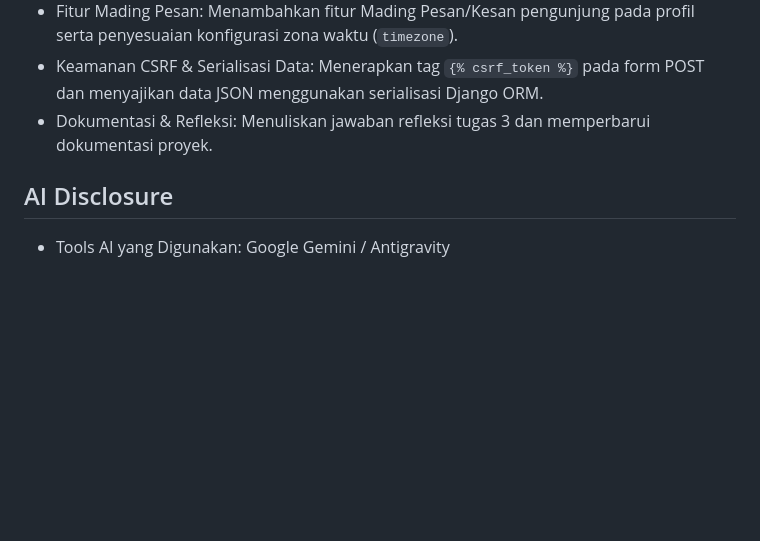
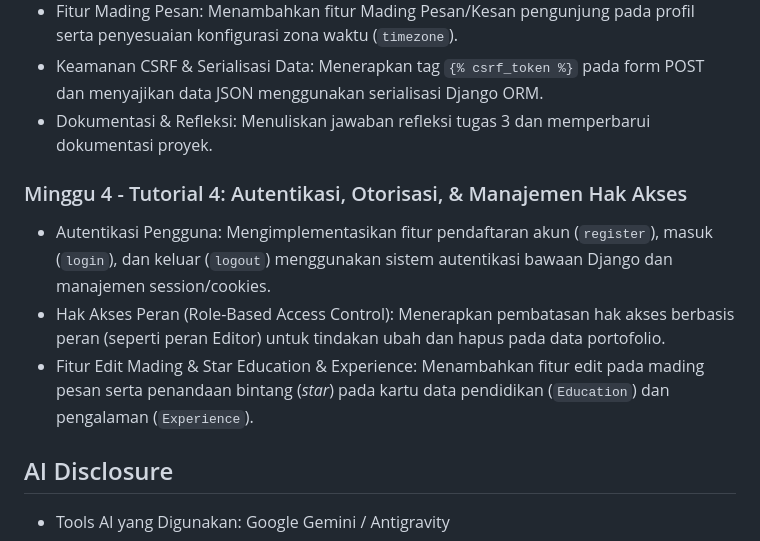
Before and after one commit to Abyaz1/myportofolio, a Markdown page: README.md, the part around the change. GitHub-like rendering; blank space fills up the shorter version.

Commit message:
docs: perbarui progres mingguan tutorial 4 pada README

```diff
--- a/README.md
+++ b/README.md
@@ -184,6 +184,11 @@ Progres pengembangan proyek portofolio pribadi berdasarkan riwayat commit dan ri
 - Keamanan CSRF & Serialisasi Data: Menerapkan tag `{% csrf_token %}` pada form POST dan menyajikan data JSON menggunakan serialisasi Django ORM.
 - Dokumentasi & Refleksi: Menuliskan jawaban refleksi tugas 3 dan memperbarui dokumentasi proyek.
 
+### Minggu 4 - Tutorial 4: Autentikasi, Otorisasi, & Manajemen Hak Akses
+- Autentikasi Pengguna: Mengimplementasikan fitur pendaftaran akun (`register`), masuk (`login`), dan keluar (`logout`) menggunakan sistem autentikasi bawaan Django dan manajemen session/cookies.
+- Hak Akses Peran (Role-Based Access Control): Menerapkan pembatasan hak akses berbasis peran (seperti peran Editor) untuk tindakan ubah dan hapus pada data portofolio.
+- Fitur Edit Mading & Star Education & Experience: Menambahkan fitur edit pada mading pesan serta penandaan bintang (*star*) pada kartu data pendidikan (`Education`) dan pengalaman (`Experience`).
+
 
 ## AI Disclosure
 
```
